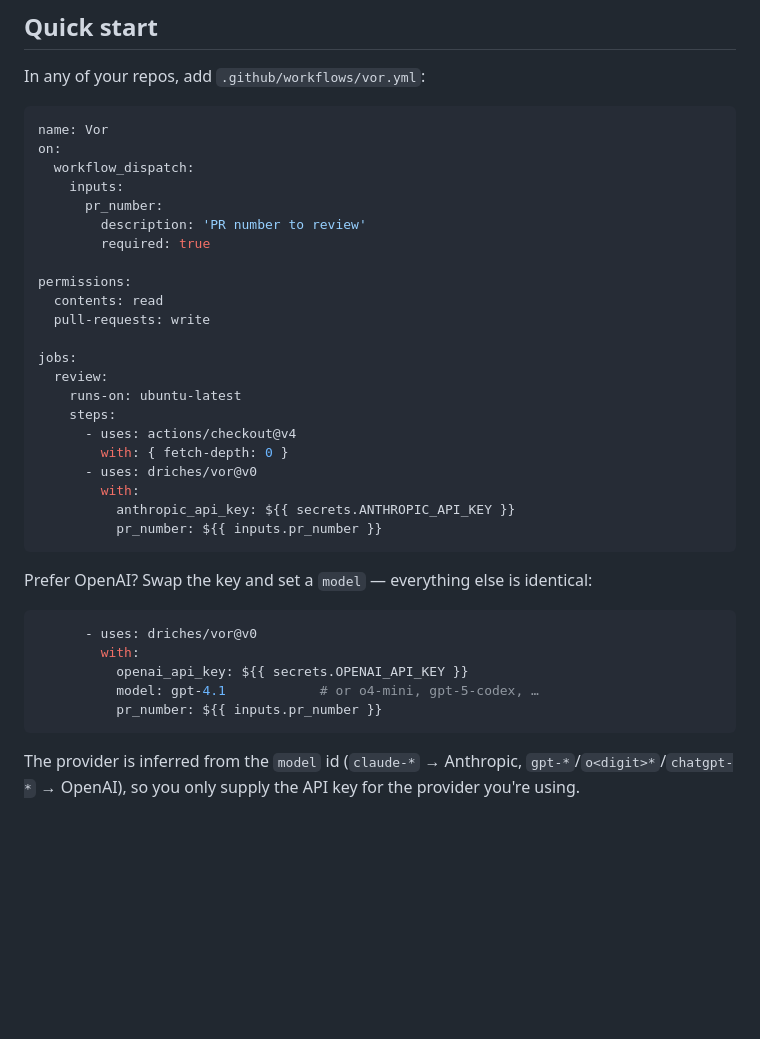
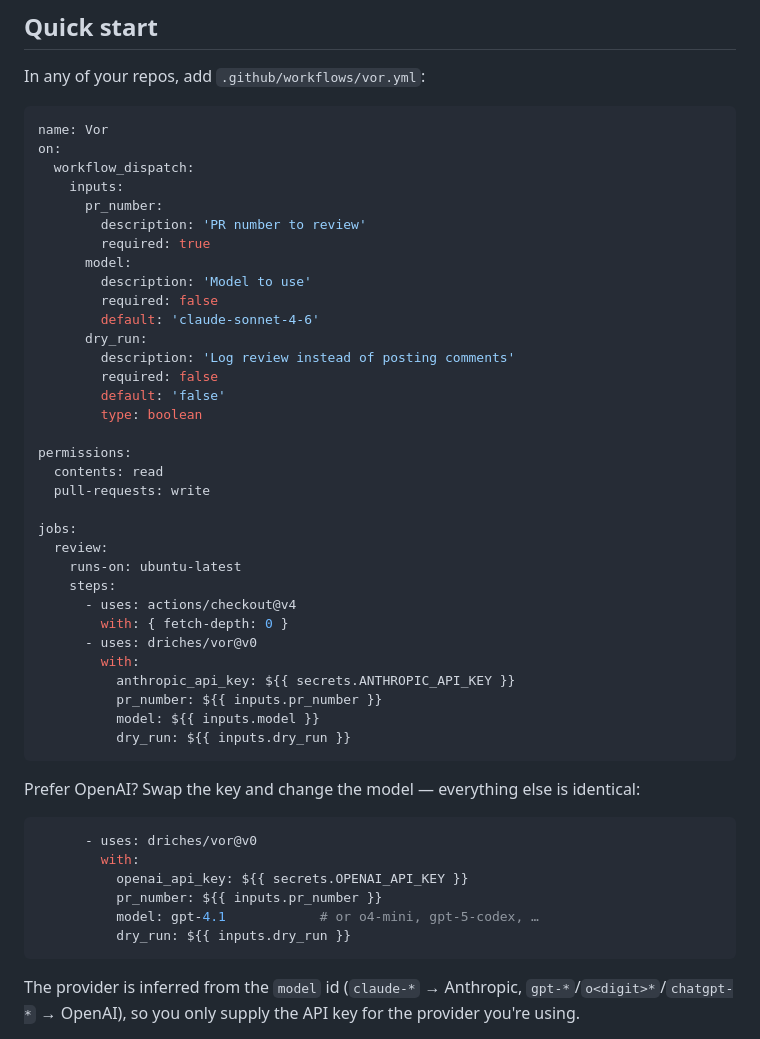
Before and after one commit to driches/vor, a Markdown page: README.md, the part around the change. Rendered like a GitHub page; blank space fills up the shorter version.

Commit message:
docs: expose model and dry_run as optional workflow_dispatch inputs in quick-start sample
Co-Authored-By: Claude Sonnet 4.6 <noreply@anthropic.com>

````diff
--- a/README.md
+++ b/README.md
@@ -42,6 +42,15 @@ on:
       pr_number:
         description: 'PR number to review'
         required: true
+      model:
+        description: 'Model to use'
+        required: false
+        default: 'claude-sonnet-4-6'
+      dry_run:
+        description: 'Log review instead of posting comments'
+        required: false
+        default: 'false'
+        type: boolean
 
 permissions:
   contents: read
@@ -57,16 +66,19 @@ jobs:
         with:
           anthropic_api_key: ${{ secrets.ANTHROPIC_API_KEY }}
           pr_number: ${{ inputs.pr_number }}
+          model: ${{ inputs.model }}
+          dry_run: ${{ inputs.dry_run }}
 ```
 
-Prefer OpenAI? Swap the key and set a `model` — everything else is identical:
+Prefer OpenAI? Swap the key and change the model — everything else is identical:
 
 ```yaml
       - uses: driches/vor@v0
         with:
           openai_api_key: ${{ secrets.OPENAI_API_KEY }}
+          pr_number: ${{ inputs.pr_number }}
           model: gpt-4.1            # or o4-mini, gpt-5-codex, …
-          pr_number: ${{ inputs.pr_number }}
+          dry_run: ${{ inputs.dry_run }}
 ```
 
 The provider is inferred from the `model` id (`claude-*` → Anthropic, `gpt-*`/`o<digit>*`/`chatgpt-*` → OpenAI), so you only supply the API key for the provider you're using.
````
